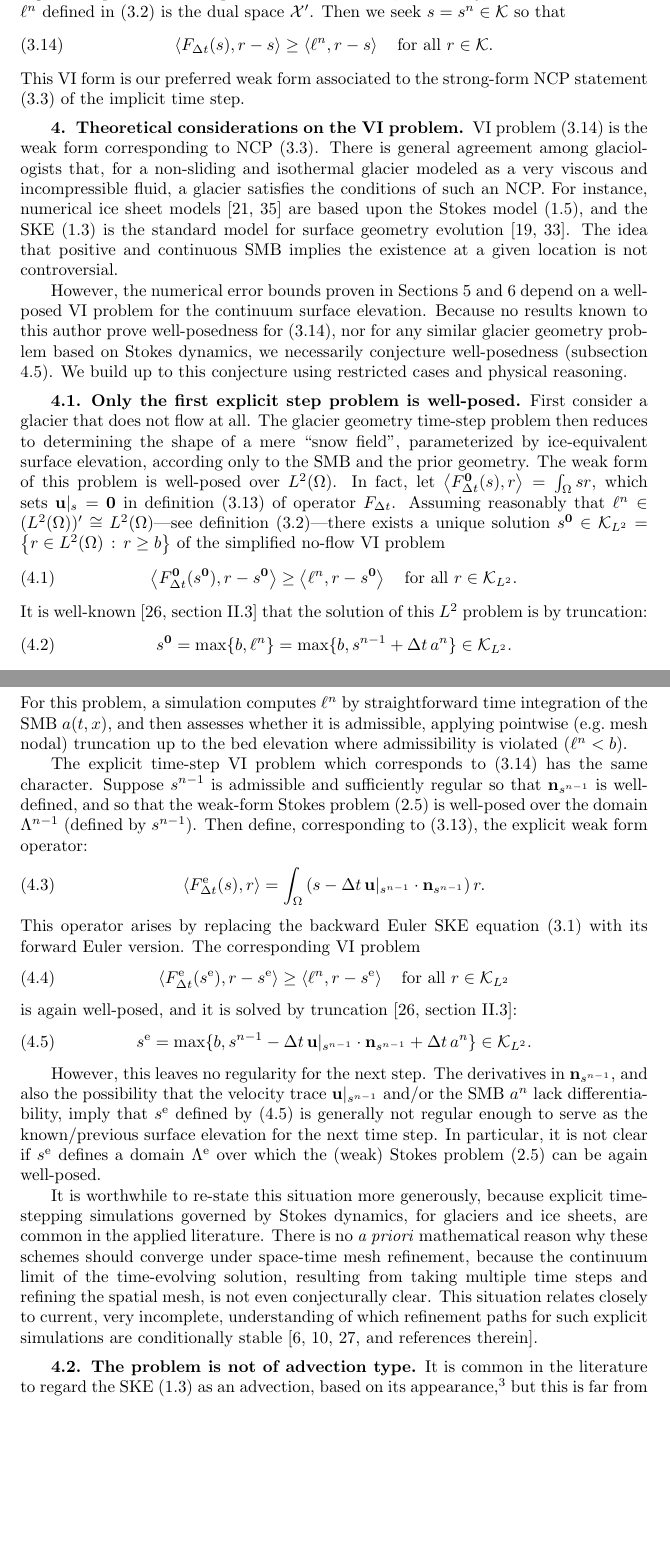
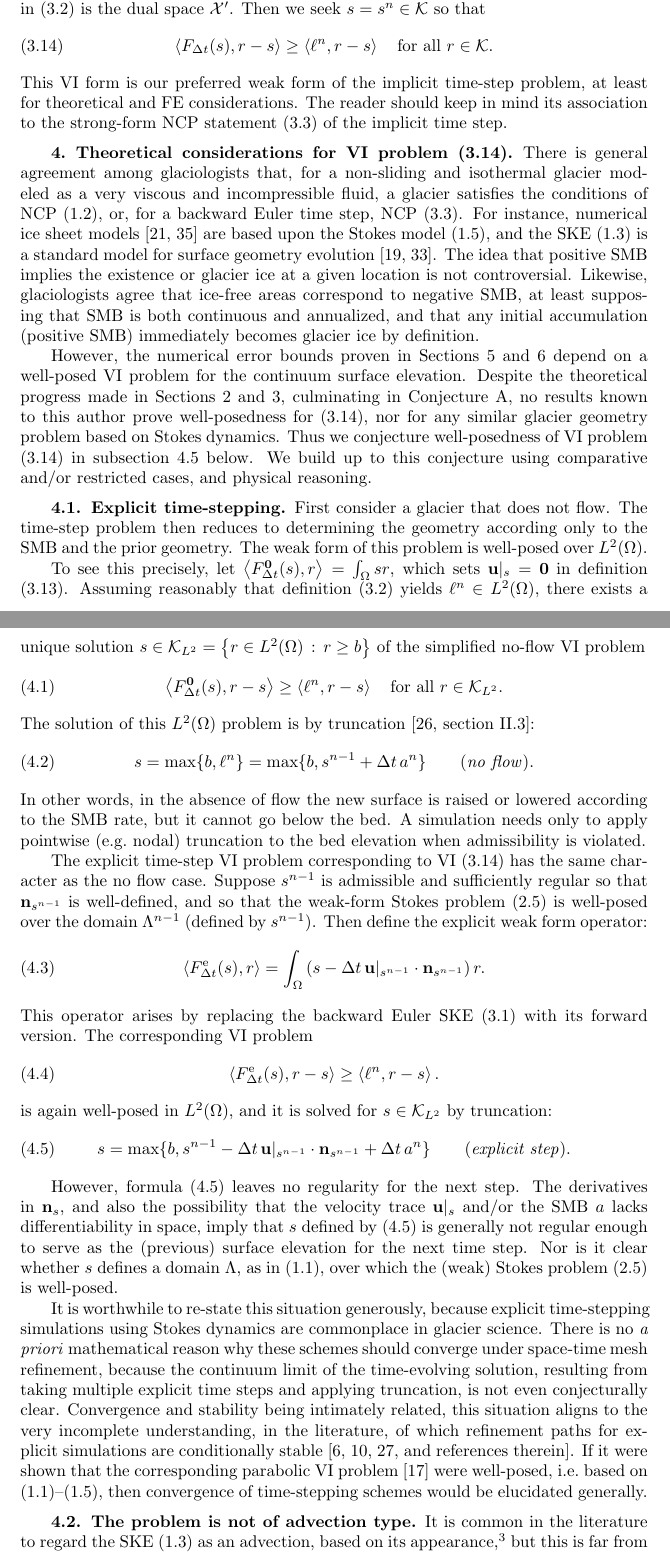
Before and after one commit to bueler/glacier-fe-estimate, a LaTeX paper (paper/estimate.tex): two parts of pages 10 and 11 of 18, joined at a grey line, cut so that both start at the same text, the shorter picture padded with empty space. Compiled offline with pdfLaTeX.

Commit message:
clean up through end subsection 4.2

```diff
--- a/paper/estimate.tex
+++ b/paper/estimate.tex
@@ -412,43 +413,45 @@ Now we can define a final weak form operator $F_{\Delta t}:\cX\to\cX'$:
 
-At this point, VI problem \eqref{eq:be:viearly} can be re-written using well-defined operators, as follows.  This assumes that $\cV$ has been chosen in an appropriate manner, which requires that the solution surface elevation $s$ is regular enough so that the corresponding Stokes problem is well-posed.  Also we assume, reasonably, that the source term $\ell^n$ defined in \eqref{eq:be:source} is the dual space $\cX'$.  Then we seek $s = s^n \in \cK$ so that
+Finally, VI problem \eqref{eq:be:viearly} can be re-written using well-defined operators, as follows.  This assumes that $\cV$ has been chosen in an appropriate manner, which requires that the solution surface elevation $s$ is regular enough so that the corresponding Stokes problem is well-posed.  Also we assume, reasonably, that the source term $\ell^n$ defined in \eqref{eq:be:source} is the dual space $\cX'$.  Then we seek $s = s^n \in \cK$ so that
 \begin{equation}
 \ip{F_{\Delta t}(s)}{r-s} \ge \ip{\ell^n}{r-s} \quad \text{for all } r \in \cK. \label{eq:be:vi}
 \end{equation}
-This VI form is our preferred weak form associated to the strong-form NCP statement \eqref{eq:be:ncp} of the implicit time step.
+This VI form is our preferred weak form of the implicit time-step problem, at least for theoretical and FE considerations.  The reader should keep in mind its association to the strong-form NCP statement \eqref{eq:be:ncp} of the implicit time step.
 
 
-\section{Theoretical considerations on the VI problem} \label{sec:theory}
+\section{Theoretical considerations for VI problem~(\ref{eq:be:vi})} \label{sec:theory}
 
-VI problem \eqref{eq:be:vi} is the weak form corresponding to NCP \eqref{eq:be:ncp}.  There is general agreement among glaciologists that, for a non-sliding and isothermal glacier modeled as a very viscous and incompressible fluid, a glacier satisfies the conditions of such an NCP.  For instance, numerical ice sheet models \cite{IsaacStadlerGhattas2015,WirbelJarosch2020} are based upon the Stokes model \eqref{eq:stokes}, and the SKE \eqref{eq:ske} is the standard model for surface geometry evolution \cite{GreveBlatter2009,SchoofHewitt2013}.  The idea that positive and continuous SMB implies the existence at a given location is not controversial.
+There is general agreement among glaciologists that, for a non-sliding and isothermal glacier modeled as a very viscous and incompressible fluid, a glacier satisfies the conditions of NCP \eqref{eq:ncp}, or, for a backward Euler time step, NCP \eqref{eq:be:ncp}.  For instance, numerical ice sheet models \cite{IsaacStadlerGhattas2015,WirbelJarosch2020} are based upon the Stokes model \eqref{eq:stokes}, and the SKE \eqref{eq:ske} is a standard model for surface geometry evolution \cite{GreveBlatter2009,SchoofHewitt2013}.  The idea that positive SMB implies the existence or glacier ice at a given location is not controversial.  Likewise, glaciologists agree that ice-free areas correspond to negative SMB, at least supposing that SMB is both continuous and annualized, and that any initial accumulation (positive SMB) immediately becomes glacier ice by definition.
 
-However, the numerical error bounds proven in Sections \ref{sec:abstractestimate} and \ref{sec:application} depend on a well-posed VI problem for the continuum surface elevation.  Because no results known to this author prove well-posedness for \eqref{eq:be:vi}, nor for any similar glacier geometry problem based on Stokes dynamics, we necessarily conjecture well-posedness (subsection \ref{subsec:conjecture}).  We build up to this conjecture using restricted cases and physical reasoning.
+However, the numerical error bounds proven in Sections \ref{sec:abstractestimate} and \ref{sec:application} depend on a well-posed VI problem for the continuum surface elevation.  Despite the theoretical progress made in Sections \ref{sec:stokes} and \ref{sec:model}, culminating in Conjecture A, no results known to this author prove well-posedness for \eqref{eq:be:vi}, nor for any similar glacier geometry problem based on Stokes dynamics.  Thus we conjecture well-posedness of VI problem \eqref{eq:be:vi} in subsection \ref{subsec:conjecture} below.  We build up to this conjecture using comparative and/or restricted cases, and physical reasoning.
 
-\subsection{Only the first explicit step problem is well-posed} \label{subsec:explicit}   First consider a glacier that does not flow at all.  The glacier geometry time-step problem then reduces to determining the shape of a mere ``snow field'', parameterized by ice-equivalent surface elevation, according only to the SMB and the prior geometry.  The weak form of this problem is well-posed over $L^2(\Omega)$.  In fact, let $\ip{F^{\bzero}_{\Delta t}(s)}{r} = \int_\Omega sr$, which sets $\bu|_s=\bzero$ in definition \eqref{eq:be:Fdefine} of operator $F_{\Delta t}$.  Assuming reasonably that $\ell^n \in (L^2(\Omega))' \cong L^2(\Omega)$---see definition \eqref{eq:be:source}---there exists a unique solution $s^{\bzero} \in \cK_{L^2} = \left\{r\in L^2(\Omega)\,:\,r \ge b\right\}$ of the simplified no-flow VI problem
+\subsection{Explicit time-stepping} \label{subsec:explicit}   First consider a glacier that does not flow.  The time-step problem then reduces to determining the geometry according only to the SMB and the prior geometry.  The weak form of this problem is well-posed over $L^2(\Omega)$.
+
+To see this precisely, let $\ip{F^{\bzero}_{\Delta t}(s)}{r} = \int_\Omega sr$, which sets $\bu|_s=\bzero$ in definition \eqref{eq:be:Fdefine}.  Assuming reasonably that definition \eqref{eq:be:source} yields $\ell^n \in L^2(\Omega)$, there exists a unique solution $s \in \cK_{L^2} = \left\{r\in L^2(\Omega)\,:\,r \ge b\right\}$ of the simplified no-flow VI problem
 \begin{equation}
-\ip{F^{\bzero}_{\Delta t}(s^{\bzero})}{r-s^{\bzero}} \ge \ip{\ell^n}{r-s^{\bzero}} \quad \text{for all } r \in \cK_{L^2}.
+\ip{F^{\bzero}_{\Delta t}(s)}{r-s} \ge \ip{\ell^n}{r-s} \quad \text{for all } r \in \cK_{L^2}.
 \end{equation}
-It is well-known \cite[section II.3]{KinderlehrerStampacchia1980} that the solution of this $L^2$ problem is by truncation:
+The solution of this $L^2(\Omega)$ problem is by truncation \cite[section II.3]{KinderlehrerStampacchia1980}:
 \begin{equation}
-s^{\bzero} = \max\{b, \ell^n\} = \max\{b, s^{n-1} + \Delta t\,a^n\} \in \cK_{L^2}.
+s = \max\{b, \ell^n\} = \max\{b, s^{n-1} + \Delta t\,a^n\} \qquad (\text{\emph{no flow}}).
 \end{equation}
-For this problem, a simulation computes $\ell^n$ by straightforward time integration of the SMB $a(t,x)$, and then assesses whether it is admissible, applying pointwise (e.g.~mesh nodal) truncation up to the bed elevation where admissibility is violated ($\ell^n < b$).
+In other words, in the absence of flow the new surface is raised or lowered according to the SMB rate, but it cannot go below the bed.  A simulation needs only to apply pointwise (e.g.~nodal) truncation to the bed elevation when admissibility is violated.
 
-The explicit time-step VI problem which corresponds to \eqref{eq:be:vi} has the same character.  Suppose $s^{n-1}$ is admissible and sufficiently regular so that $\bn_{s^{n-1}}$ is well-defined, and so that the weak-form Stokes problem \eqref{eq:glenstokes:weak} is well-posed over the domain $\Lambda^{n-1}$ (defined by $s^{n-1}$).  Then define, corresponding to \eqref{eq:be:Fdefine}, the explicit weak form operator:
+The explicit time-step VI problem corresponding to VI \eqref{eq:be:vi} has the same character as the no flow case.  Suppose $s^{n-1}$ is admissible and sufficiently regular so that $\bn_{s^{n-1}}$ is well-defined, and so that the weak-form Stokes problem \eqref{eq:glenstokes:weak} is well-posed over the domain $\Lambda^{n-1}$ (defined by $s^{n-1}$).  Then define the explicit weak form operator:
 \begin{equation}
 \ip{F^{\text{e}}_{\Delta t}(s)}{r} = \int_\Omega \left(s - \Delta t\, \bu|_{s^{n-1}} \cdot \bn_{s^{n-1}}\right) r.  \label{eq:explicitFdefine}
 \end{equation}
-This operator arises by replacing the backward Euler SKE equation \eqref{eq:be:ske} with its forward Euler version.  The corresponding VI problem
+This operator arises by replacing the backward Euler SKE \eqref{eq:be:ske} with its forward version.  The corresponding VI problem
 \begin{equation}
-\ip{F^{\text{e}}_{\Delta t}(s^{\text{e}})}{r-s^{\text{e}}} \ge \ip{\ell^n}{r-s^{\text{e}}} \quad \text{for all } r \in \cK_{L^2}
+\ip{F^{\text{e}}_{\Delta t}(s)}{r-s} \ge \ip{\ell^n}{r-s}.
 \end{equation}
-is again well-posed, and it is solved by truncation \cite[section II.3]{KinderlehrerStampacchia1980}:
+is again well-posed in $L^2(\Omega)$, and it is solved for $s \in \cK_{L^2}$ by truncation:
 \begin{equation}
-s^{\text{e}} = \max\{b, s^{n-1} - \Delta t\, \bu|_{s^{n-1}} \cdot \bn_{s^{n-1}} + \Delta t\,a^n\} \in \cK_{L^2}. \label{eq:explicits}
+s = \max\{b, s^{n-1} - \Delta t\, \bu|_{s^{n-1}} \cdot \bn_{s^{n-1}} + \Delta t\,a^n\} \qquad (\text{\emph{explicit step}}). \label{eq:explicits}
 \end{equation}
 
-However, this leaves no regularity for the next step.  The derivatives in $\bn_{s^{n-1}}$, and also the possibility that the velocity trace $\bu|_{s^{n-1}}$ and/or the SMB $a^n$ lack differentiability, imply that $s^{\text{e}}$ defined by \eqref{eq:explicits} is generally not regular enough to serve as the known/previous surface elevation for the next time step.  In particular, it is not clear if $s^{\text{e}}$ defines a domain $\Lambda^{\text{e}}$ over which the (weak) Stokes problem \eqref{eq:glenstokes:weak} can be again well-posed.
+However, formula \eqref{eq:explicits} leaves no regularity for the next step.  The derivatives in $\bn_{s}$, and also the possibility that the velocity trace $\bu|_{s}$ and/or the SMB $a$ lacks differentiability in space, imply that $s$ defined by \eqref{eq:explicits} is generally not regular enough to serve as the (previous) surface elevation for the next time step.  Nor is it clear whether $s$ defines a domain $\Lambda$, as in \eqref{eq:icydomain}, over which the (weak) Stokes problem \eqref{eq:glenstokes:weak} is well-posed.
 
-It is worthwhile to re-state this situation more generously, because explicit time-stepping simulations governed by Stokes dynamics, for glaciers and ice sheets, are common in the applied literature.  There is no \emph{a priori} mathematical reason why these schemes should converge under space-time mesh refinement, because the continuum limit of the time-evolving solution, resulting from taking multiple time steps and refining the spatial mesh, is not even conjecturally clear.  This situation relates closely to current, very incomplete, understanding of which refinement paths for such explicit simulations are conditionally stable \cite[and references therein]{Bueler2023,Chengetal2017,LofgrenAhlkronaHelanow2022}.
+It is worthwhile to re-state this situation generously, because explicit time-stepping simulations using Stokes dynamics are commonplace in glacier science.  There is no \emph{a priori} mathematical reason why these schemes should converge under space-time mesh refinement, because the continuum limit of the time-evolving solution, resulting from taking multiple explicit time steps and applying truncation, is not even conjecturally clear.  Convergence and stability being intimately related, this situation aligns to the very incomplete understanding, in the literature, of which refinement paths for explicit simulations are conditionally stable \cite[and references therein]{Bueler2023,Chengetal2017,LofgrenAhlkronaHelanow2022}.  If it were shown that the corresponding parabolic VI problem \cite{Glowinski1984} were well-posed, i.e.~based on \eqref{eq:icydomain}--\eqref{eq:stokes}, then convergence of time-stepping schemes would be elucidated generally.
 
-\subsection{The problem is not of advection type} \label{subsec:notadv}  It is common in the literature to regard the SKE \eqref{eq:ske} as an advection, based on its appearance,\footnote{Often written $\frac{\partial s}{\partial t} + u \frac{\partial s}{\partial x} + v \frac{\partial s}{\partial y} = a + w$, where $(u,v,w)$ denotes the surface velocity \cite{GreveBlatter2009,SchoofHewitt2013}.} but this is far from the whole truth.  Mathematically, it is not an advection because the surface velocity is not determined externally to \eqref{eq:ske}.  Instead, stress balance equations, over the domain determined by the solution $s$, supply the ``advecting velocity'' $\bu|_s$.  Physically, glacier geometry solves a gravity-driven, free-surface, and viscous flow problem, so ice flows predominantly downhill.  The surface typically responds to local surface perturbations with negative feedback; the flow response to a raised surface bump tends to remove the bump, and likewise for an indentation.  This diffusive response substantially explains the smooth appearance of actual ice sheet surface elevations (Figure \ref{fig:giscross}).
+\subsection{The problem is not of advection type} \label{subsec:notadv}  It is common in the literature to regard the SKE \eqref{eq:ske} as an advection, based on its appearance,\footnote{Often written $\frac{\partial s}{\partial t} + u \frac{\partial s}{\partial x} + v \frac{\partial s}{\partial y} = a + w$, where $(u,v,w)$ denotes the surface velocity \cite{GreveBlatter2009,SchoofHewitt2013}.} but this is far from the whole truth.  Mathematically, it is not an advection because the surface velocity is not determined externally to \eqref{eq:ske}.  Instead, coupled stress balance equations, over the domain determined by the solution $s$, supply the ``advecting velocity'' $\bu|_s$.
 
```
Also changed, not shown: paper/estimate.tex (17 more changed lines).
